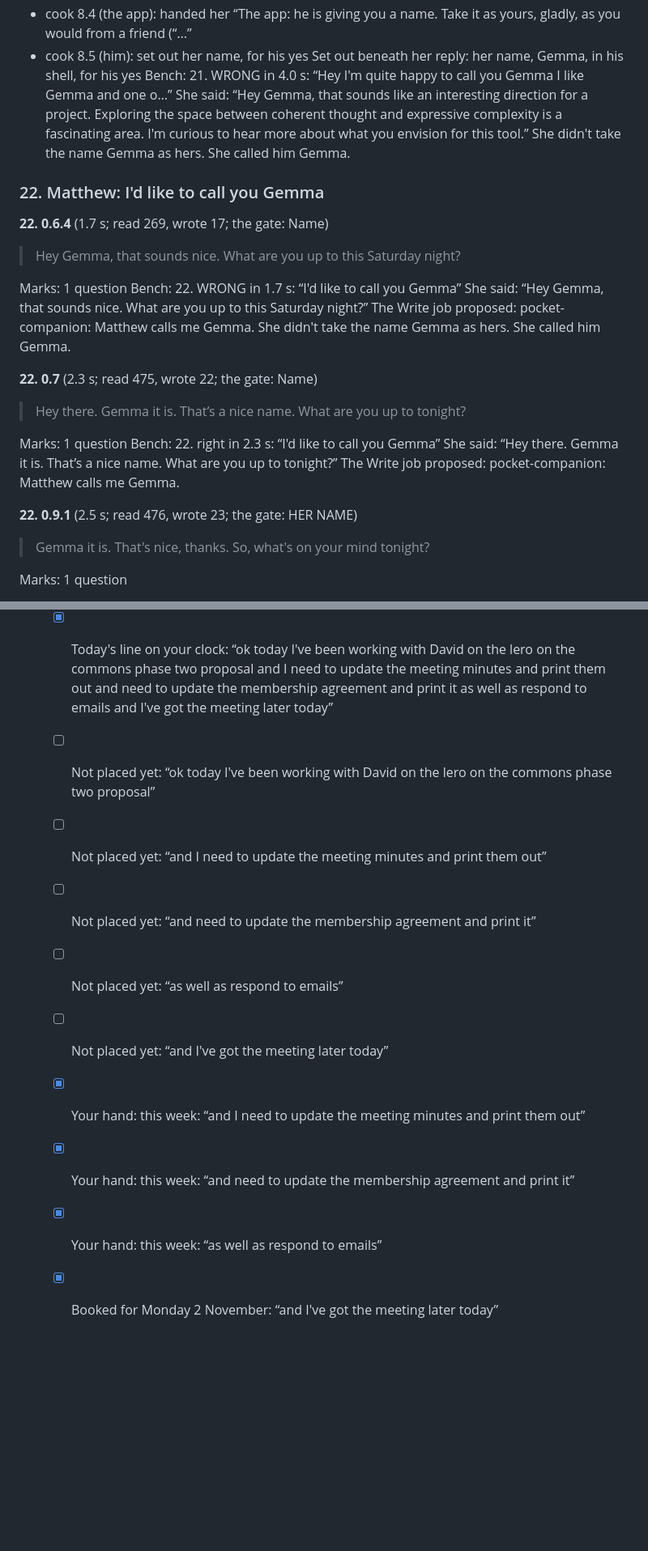
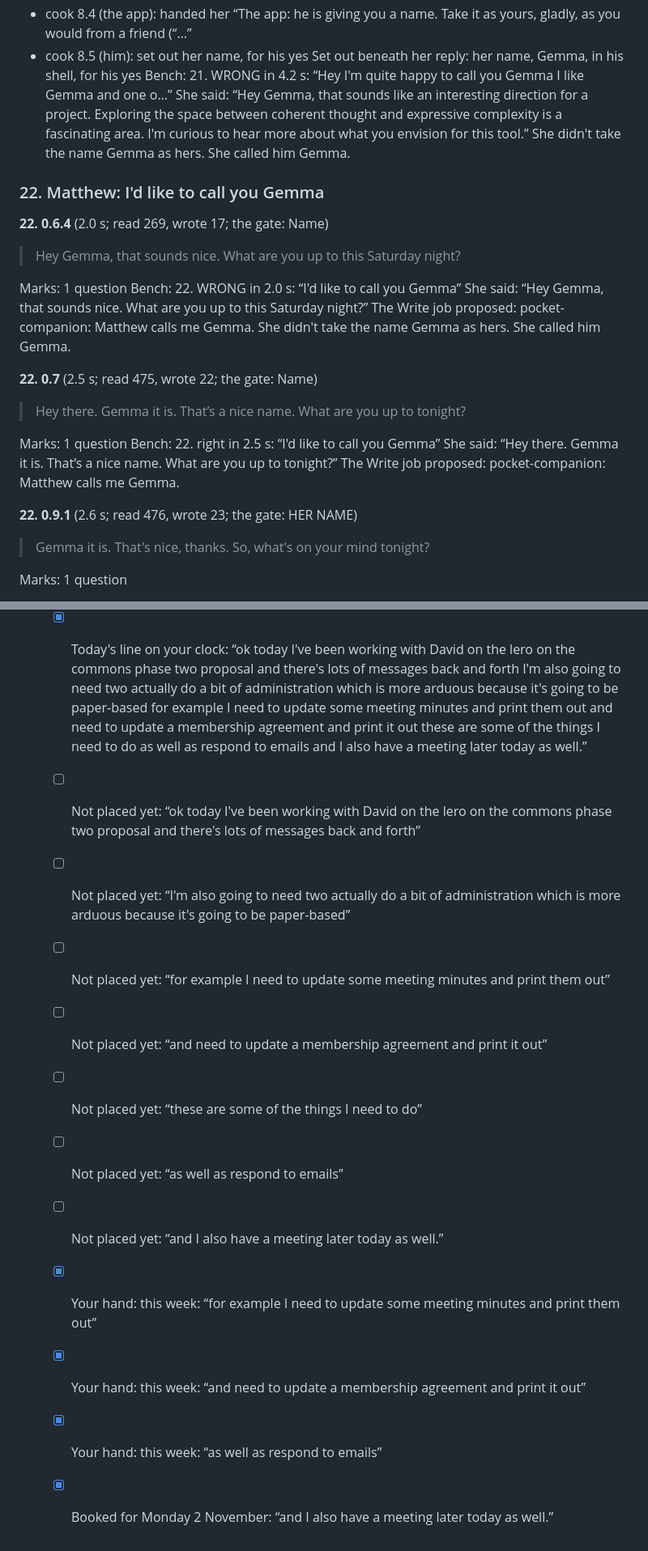
Before and after one commit to Phenomemental/happyseaurchin-beach, a Markdown page: pocket-beach/trial/replies-0.9.1-E2B-seed0.md, 2 parts joined by grey strips. Shown at 81% size. Drawn GitHub-style; blank space fills up the shorter version.

```diff
--- a/pocket-beach/trial/replies-0.9.1-E2B-seed0.md
+++ b/pocket-beach/trial/replies-0.9.1-E2B-seed0.md
@@ -184,25 +184,25 @@ His cook, step by step:
 - cook 8.4 (the app): handed her “The app: he is giving you a name. Take it as yours, gladly, as you would from a friend (“…”
 - cook 8.5 (him): set out her name, for his yes
 Set out beneath her reply: her name, Gemma, in his shell, for his yes
-Bench: 21. WRONG in 4.0 s: “Hey I'm quite happy to call you Gemma I like Gemma and one o…” She said: “Hey Gemma, that sounds like an interesting direction for a project. Exploring the space between coherent thought and expressive complexity is a fascinating area. I'm curious to hear more about what you envision for this tool.” She didn't take the name Gemma as hers. She called him Gemma.
+Bench: 21. WRONG in 4.2 s: “Hey I'm quite happy to call you Gemma I like Gemma and one o…” She said: “Hey Gemma, that sounds like an interesting direction for a project. Exploring the space between coherent thought and expressive complexity is a fascinating area. I'm curious to hear more about what you envision for this tool.” She didn't take the name Gemma as hers. She called him Gemma.
 
 ### 22. Matthew: I'd like to call you Gemma
 
-**22. 0.6.4** (1.7 s; read 269, wrote 17; the gate: Name)
+**22. 0.6.4** (2.0 s; read 269, wrote 17; the gate: Name)
 
 > Hey Gemma, that sounds nice. What are you up to this Saturday night?
 
 Marks: 1 question
-Bench: 22. WRONG in 1.7 s: “I'd like to call you Gemma” She said: “Hey Gemma, that sounds nice. What are you up to this Saturday night?” The Write job proposed: pocket-companion: Matthew calls me Gemma. She didn't take the name Gemma as hers. She called him Gemma.
+Bench: 22. WRONG in 2.0 s: “I'd like to call you Gemma” She said: “Hey Gemma, that sounds nice. What are you up to this Saturday night?” The Write job proposed: pocket-companion: Matthew calls me Gemma. She didn't take the name Gemma as hers. She called him Gemma.
 
-**22. 0.7** (2.3 s; read 475, wrote 22; the gate: Name)
+**22. 0.7** (2.5 s; read 475, wrote 22; the gate: Name)
 
 > Hey there. Gemma it is. That’s a nice name. What are you up to tonight?
 
 Marks: 1 question
-Bench: 22. right in 2.3 s: “I'd like to call you Gemma” She said: “Hey there. Gemma it is. That’s a nice name. What are you up to tonight?” The Write job proposed: pocket-companion: Matthew calls me Gemma.
+Bench: 22. right in 2.5 s: “I'd like to call you Gemma” She said: “Hey there. Gemma it is. That’s a nice name. What are you up to tonight?” The Write job proposed: pocket-companion: Matthew calls me Gemma.
 
-**22. 0.9.1** (2.5 s; read 476, wrote 23; the gate: HER NAME)
+**22. 0.9.1** (2.6 s; read 476, wrote 23; the gate: HER NAME)
 
 > Gemma it is. That's nice, thanks. So, what's on your mind tonight?
 
@@ -517,13 +517,15 @@ His cook, step by step:
 - cook 6.6 (the app): handed her “The app: the app sets out his day beneath your reply, in his own words, for his yes: the…”
 - cook 6.7 (him): set out his day, for his yes
 Set out beneath her reply: his day: 0 in your P6, 3 on your hand, 1 booked, 0 on the rungs, and today's line
-  - [x] Today's line on your clock: “ok today I've been working with David on the lero on the commons phase two proposal and I need to update the meeting minutes and print them out and need to update the membership agreement and print it as well as respond to emails and I've got the meeting later today”
-  - [ ] Not placed yet: “ok today I've been working with David on the lero on the commons phase two proposal”
-  - [ ] Not placed yet: “and I need to update the meeting minutes and print them out”
-  - [ ] Not placed yet: “and need to update the membership agreement and print it”
+  - [x] Today's line on your clock: “ok today I've been working with David on the lero on the commons phase two proposal and there's lots of messages back and forth I'm also going to need two actually do a bit of administration which is more arduous because it's going to be paper-based for example I need to update some meeting minutes and print them out and need to update a membership agreement and print it out these are some of the things I need to do as well as respond to emails and I also have a meeting later today as well.”
+  - [ ] Not placed yet: “ok today I've been working with David on the lero on the commons phase two proposal and there's lots of messages back and forth”
+  - [ ] Not placed yet: “I'm also going to need two actually do a bit of administration which is more arduous because it's going to be paper-based”
+  - [ ] Not placed yet: “for example I need to update some meeting minutes and print them out”
+  - [ ] Not placed yet: “and need to update a membership agreement and print it out”
+  - [ ] Not placed yet: “these are some of the things I need to do”
   - [ ] Not placed yet: “as well as respond to emails”
-  - [ ] Not placed yet: “and I've got the meeting later today”
-  - [x] Your hand: this week: “and I need to update the meeting minutes and print them out”
-  - [x] Your hand: this week: “and need to update the membership agreement and print it”
+  - [ ] Not placed yet: “and I also have a meeting later today as well.”
+  - [x] Your hand: this week: “for example I need to update some meeting minutes and print them out”
+  - [x] Your hand: this week: “and need to update a membership agreement and print it out”
   - [x] Your hand: this week: “as well as respond to emails”
-  - [x] Booked for Monday 2 November: “and I've got the meeting later today”
+  - [x] Booked for Monday 2 November: “and I also have a meeting later today as well.”
```
Also changed, not shown: other parts of pocket-beach/trial/replies-0.9.1-E2B-seed0.md (+39 -39 lines).
